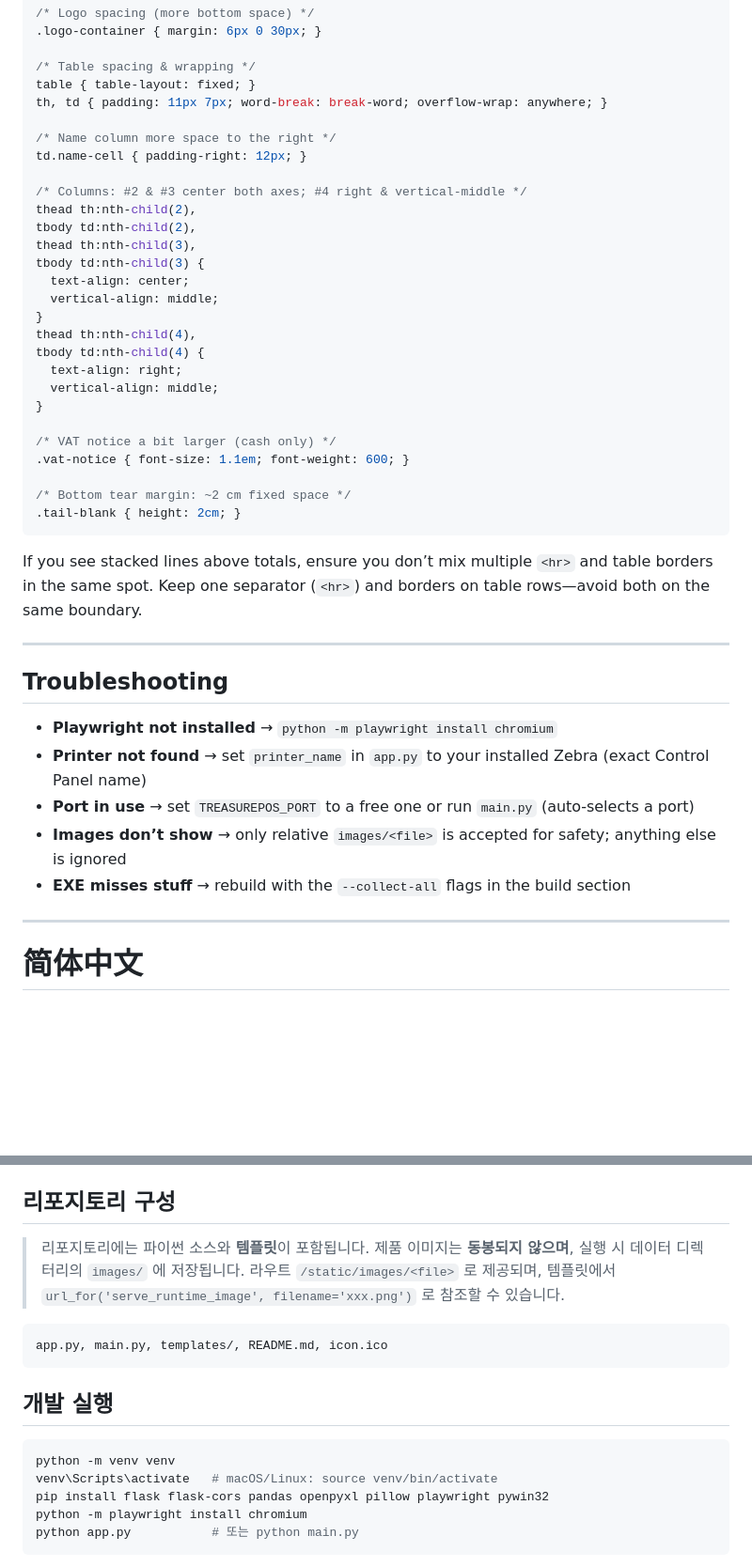
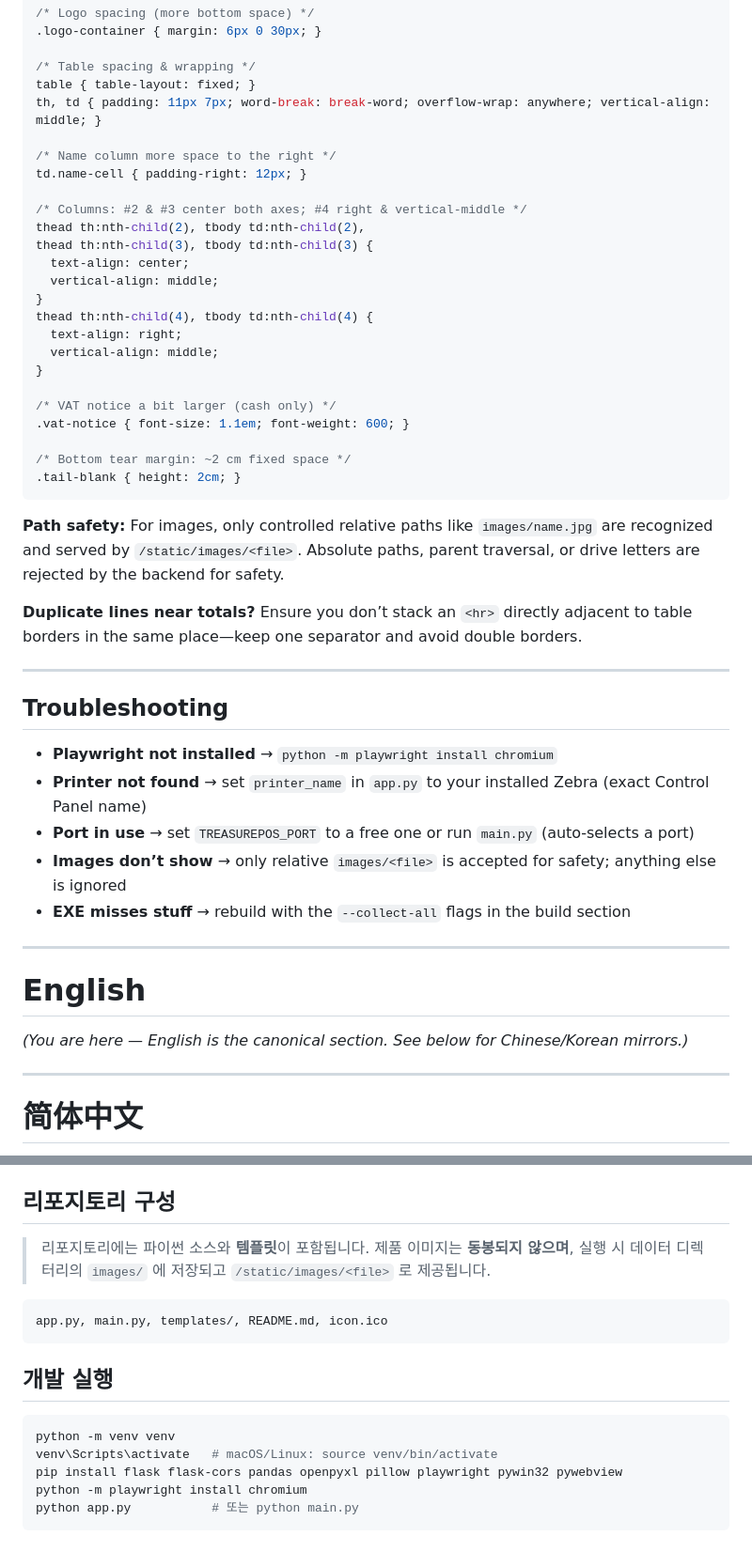
Before and after one commit to AHN2001hanyang/TreasurePOS, a Markdown page: README.md, 2 parts joined by grey strips. Shown: that part at 94% size. GitHub-like rendering; blank space fills up the shorter version.

````diff
--- a/README.md
+++ b/README.md
@@ -210,21 +216,18 @@ Pipeline: Playwright opens `/receipt/<id>`, captures **only** the `.receipt` ele
 
 /* Table spacing & wrapping */
 table { table-layout: fixed; }
-th, td { padding: 11px 7px; word-break: break-word; overflow-wrap: anywhere; }
+th, td { padding: 11px 7px; word-break: break-word; overflow-wrap: anywhere; vertical-align: middle; }
 
 /* Name column more space to the right */
 td.name-cell { padding-right: 12px; }
 
 /* Columns: #2 & #3 center both axes; #4 right & vertical‑middle */
-thead th:nth-child(2),
-tbody td:nth-child(2),
-thead th:nth-child(3),
-tbody td:nth-child(3) {
+thead th:nth-child(2), tbody td:nth-child(2),
+thead th:nth-child(3), tbody td:nth-child(3) {
   text-align: center;
   vertical-align: middle;
 }
-thead th:nth-child(4),
-tbody td:nth-child(4) {
+thead th:nth-child(4), tbody td:nth-child(4) {
   text-align: right;
   vertical-align: middle;
 }
@@ -236,7 +239,9 @@ tbody td:nth-child(4) {
 .tail-blank { height: 2cm; }
 ```
 
-If you see stacked lines above totals, ensure you don’t mix multiple `<hr>` and table borders in the same spot. Keep one separator (`<hr>`) and borders on table rows—avoid both on the same boundary.
+**Path safety:** For images, only controlled relative paths like `images/name.jpg` are recognized and served by `/static/images/<file>`. Absolute paths, parent traversal, or drive letters are rejected by the backend for safety.
+
+**Duplicate lines near totals?** Ensure you don’t stack an `<hr>` directly adjacent to table borders in the same place—keep one separator and avoid double borders.
 
 ---
 
@@ -247,6 +252,12 @@ If you see stacked lines above totals, ensure you don’t mix multiple `<hr>` an
 - **Port in use** → set `TREASUREPOS_PORT` to a free one or run `main.py` (auto‑selects a port)
 - **Images don’t show** → only relative `images/<file>` is accepted for safety; anything else is ignored
 - **EXE misses stuff** → rebuild with the `--collect-all` flags in the build section
+
+---
+
+# English
+
+*(You are here — English is the canonical section. See below for Chinese/Korean mirrors.)*
 
 ---
 
@@ -336,7 +347,7 @@ TreasurePOS는 **로컬 우선** Flask 기반 POS입니다. 재고/결제/환불
 
 ## 리포지토리 구성
 
-> 리포지토리에는 파이썬 소스와 **템플릿**이 포함됩니다. 제품 이미지는 **동봉되지 않으며**, 실행 시 데이터 디렉터리의 `images/` 에 저장됩니다. 라우트 `/static/images/<file>` 로 제공되며, 템플릿에서 `url_for('serve_runtime_image', filename='xxx.png')` 로 참조할 수 있습니다.
+> 리포지토리에는 파이썬 소스와 **템플릿**이 포함됩니다. 제품 이미지는 **동봉되지 않으며**, 실행 시 데이터 디렉터리의 `images/` 에 저장되고 `/static/images/<file>` 로 제공됩니다.
 
 ```
 app.py, main.py, templates/, README.md, icon.ico
@@ -347,7 +358,7 @@ app.py, main.py, templates/, README.md, icon.ico
 ```bash
 python -m venv venv
 venv\Scripts\activate   # macOS/Linux: source venv/bin/activate
-pip install flask flask-cors pandas openpyxl pillow playwright pywin32
+pip install flask flask-cors pandas openpyxl pillow playwright pywin32 pywebview
 python -m playwright install chromium
 python app.py           # 또는 python main.py
 ```
````
Also changed, not shown: other parts of README.md (+28 -22 lines).
